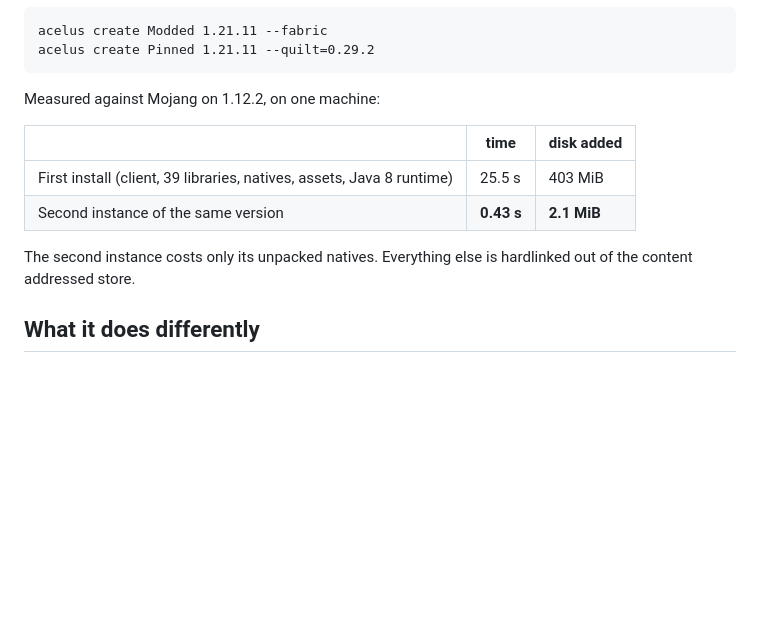
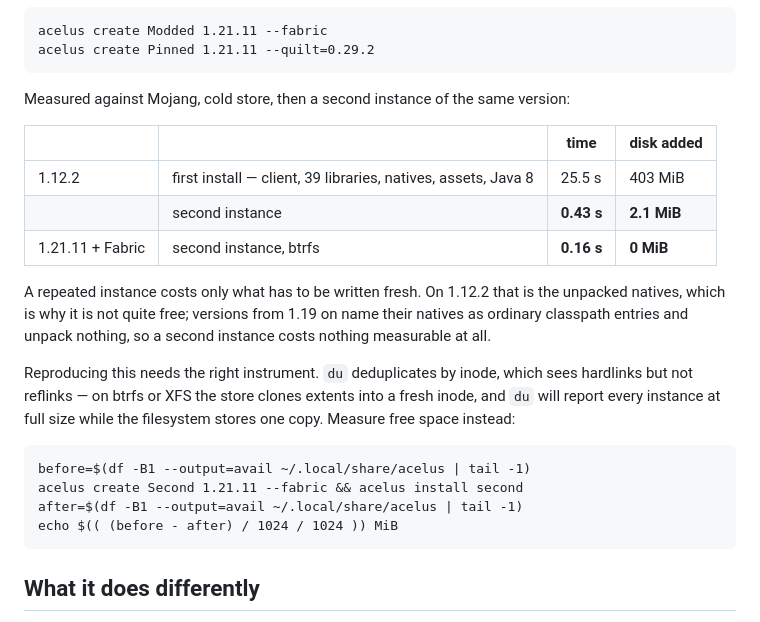
Before and after one commit to jaysyrk/Acelus, a Markdown page: README.md, the part around the change. Drawn GitHub-style; blank space fills up the shorter version.

Commit message:
Measure the dedup on a filesystem that reflinks
The second-instance figures came off one machine whose filesystem had no
reflink support, so the store fell through to hardlinks. On btrfs it clones
extents into a fresh inode instead, and a second 1.21.11 instance costs
nothing measurable: 0 MiB, 0.16 s.

The 2.1 MiB in the old figure was 1.12.2's unpacked natives. 1.18.2 is the
last version to declare a natives block on any library; from 1.19 there are
none, nothing is unpacked, and a repeated instance writes nothing at all.

Also says how to measure it, because du cannot. It deduplicates by inode,
so it sees hardlinks and misses reflinks entirely, reporting every instance
at full size on exactly the filesystems that share best.

````diff
--- a/README.md
+++ b/README.md
@@ -31,15 +31,28 @@ acelus create Modded 1.21.11 --fabric
 acelus create Pinned 1.21.11 --quilt=0.29.2
 ```
 
-Measured against Mojang on 1.12.2, on one machine:
+Measured against Mojang, cold store, then a second instance of the same version:
 
-| | time | disk added |
-|---|---|---|
-| First install (client, 39 libraries, natives, assets, Java 8 runtime) | 25.5 s | 403 MiB |
-| Second instance of the same version | **0.43 s** | **2.1 MiB** |
+| | | time | disk added |
+|---|---|---|---|
+| 1.12.2 | first install — client, 39 libraries, natives, assets, Java 8 | 25.5 s | 403 MiB |
+| | second instance | **0.43 s** | **2.1 MiB** |
+| 1.21.11 + Fabric | second instance, btrfs | **0.16 s** | **0 MiB** |
 
-The second instance costs only its unpacked natives. Everything else is hardlinked out of the
-content addressed store.
+A repeated instance costs only what has to be written fresh. On 1.12.2 that is the unpacked
+natives, which is why it is not quite free; versions from 1.19 on name their natives as ordinary
+classpath entries and unpack nothing, so a second instance costs nothing measurable at all.
+
+Reproducing this needs the right instrument. `du` deduplicates by inode, which sees hardlinks but
+not reflinks — on btrfs or XFS the store clones extents into a fresh inode, and `du` will report
+every instance at full size while the filesystem stores one copy. Measure free space instead:
+
+```
+before=$(df -B1 --output=avail ~/.local/share/acelus | tail -1)
+acelus create Second 1.21.11 --fabric && acelus install second
+after=$(df -B1 --output=avail ~/.local/share/acelus | tail -1)
+echo $(( (before - after) / 1024 / 1024 )) MiB
+```
 
 ## What it does differently
 
````
